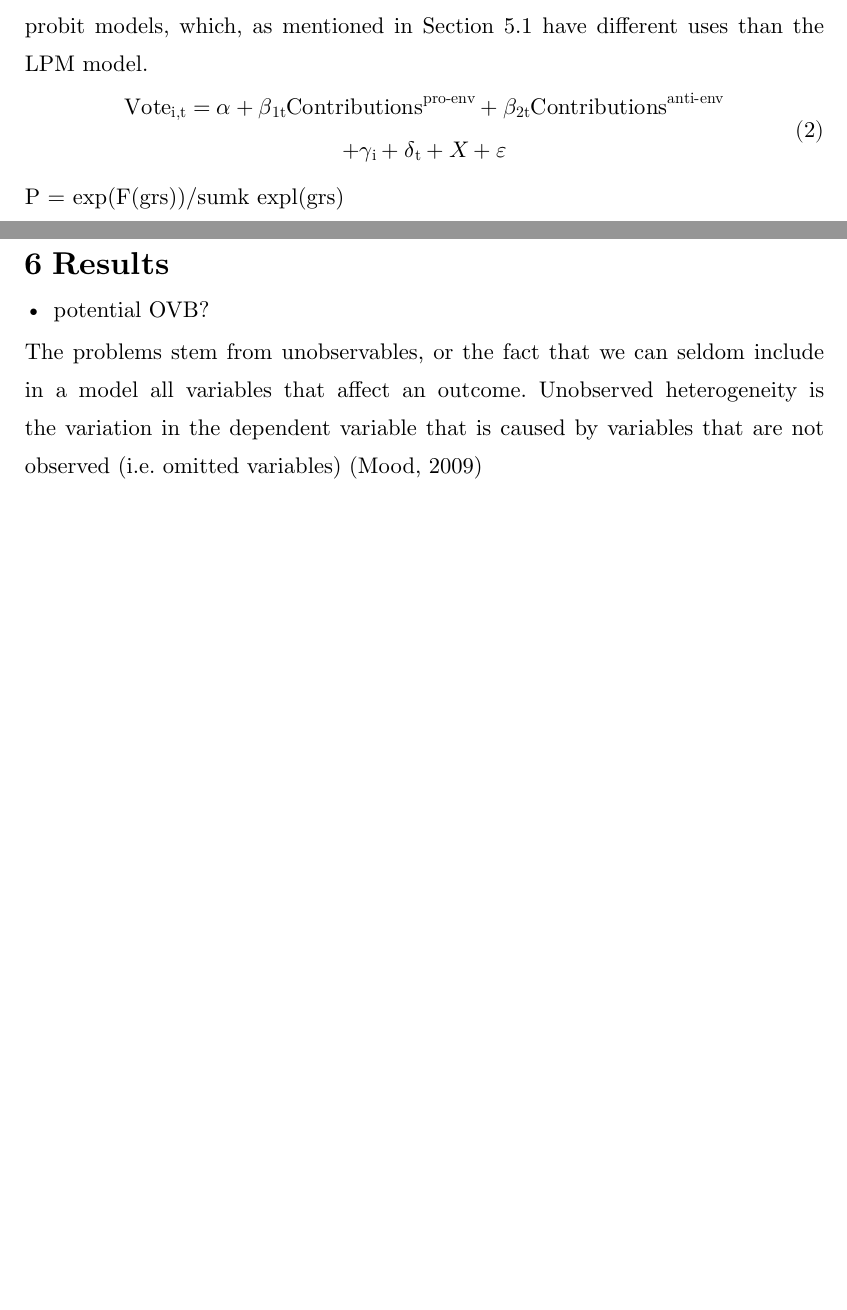
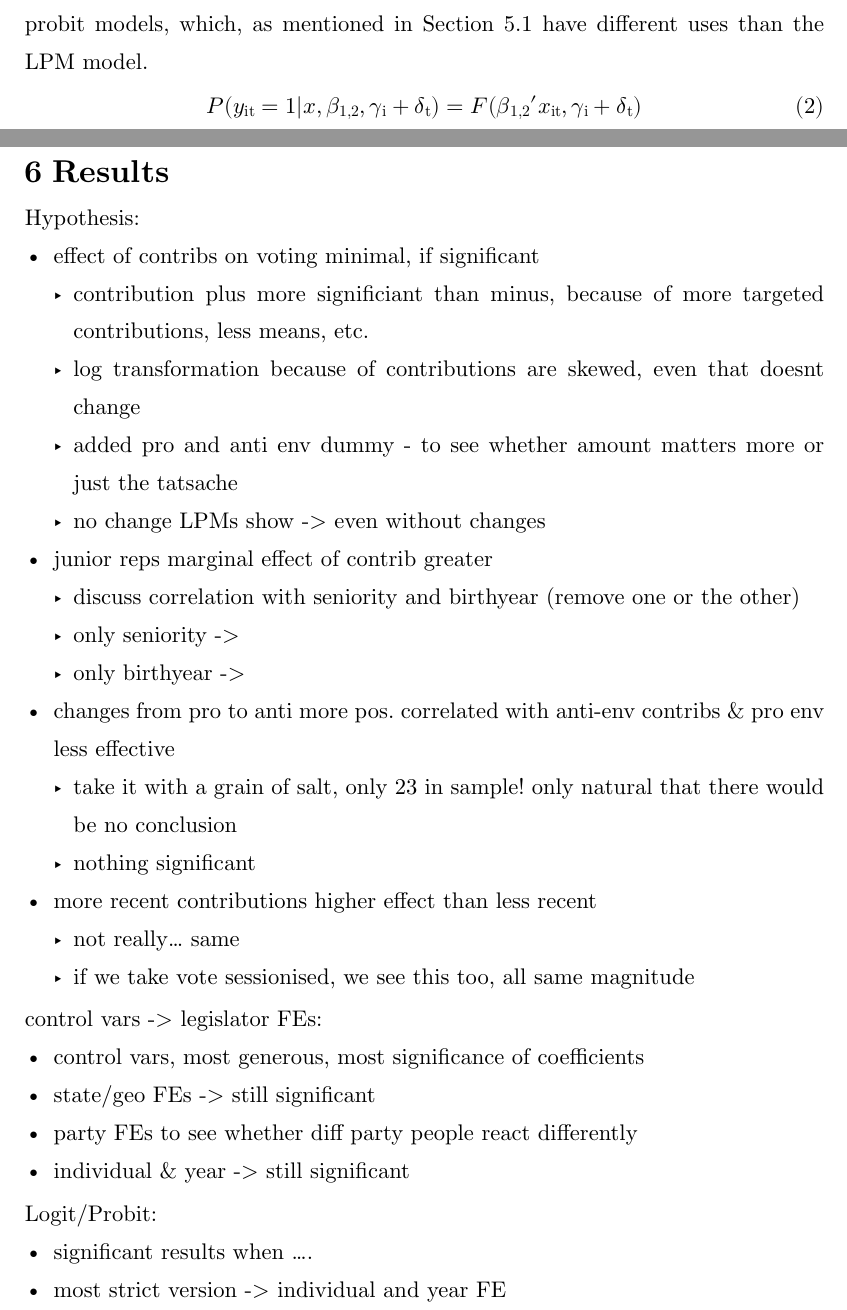
Before and after one commit to minnaheim/contribution_vote_data, a Typst document (thesis/template-typst/thesis.typ): two parts of pages 33 and 34 of 46, joined at a grey line, cut so that both start at the same text, the shorter picture padded with empty space. Compiled offline with Typst 0.15.

Commit message:
notes results

```diff
--- a/thesis/template-typst/thesis.typ
+++ b/thesis/template-typst/thesis.typ
@@ -914,9 +920,7 @@ As robustness checks, the entire above process will be repeated with the logit
 and probit models, which, as mentioned in @model-spec have different uses than
 the LPM model.
 
-$ "Vote"#sub[i,t] = alpha + beta#sub[1t]"Contributions"#super[pro-env] + beta#sub[2t]"Contributions"#super[anti-env] \ + gamma#sub[i] + delta#sub[t] + X + epsilon $ <logit>
-
-P = exp(F(grs))/sumk expl(grs)
+$ P(y#sub[it] = 1|x, beta#sub[1,2], gamma#sub[i] + delta#sub[t]) = F(beta#sub[1,2]'x#sub[it], gamma#sub[i] + delta#sub[t]) $ <logit>
 
 // if use conditional logit model -> as
 // -> stratmann uses a (conditional) fixed effects logit model @Allison @Chamberlin
@@ -924,11 +928,37 @@ P = exp(F(grs))/sumk expl(grs)
 
 #pagebreak()
 = Results
-- potential OVB?
-The problems stem from unobservables, or the fact that we can seldom include in
-a model all variables that affect an outcome. Unobserved heterogeneity is the
-variation in the dependent variable that is caused by variables that are not
-observed (i.e. omitted variables) @mood
+
+Hypothesis:
+- effect of contribs on voting minimal, if significant
+  - contribution plus more significiant than minus, because of more targeted
+    contributions, less means, etc.
+  - log transformation because of contributions are skewed, even that doesnt change
+  - added pro and anti env dummy - to see whether amount matters more or just the
+    tatsache
+  - no change LPMs show -> even without changes
+- junior reps marginal effect of contrib greater
+  - discuss correlation with seniority and birthyear (remove one or the other)
+  - only seniority ->
+  - only birthyear ->
+- changes from pro to anti more pos. correlated with anti-env contribs & pro env
+  less effective
+  - take it with a grain of salt, only 23 in sample! only natural that there would
+    be no conclusion
+  - nothing significant
+- more recent contributions higher effect than less recent
+  - not really... same
+  - if we take vote sessionised, we see this too, all same magnitude
+
+control vars -> legislator FEs:
+- control vars, most generous, most significance of coefficients
+- state/geo FEs -> still significant
+- party FEs to see whether diff party people react differently
+- individual & year -> still significant
+
+Logit/Probit:
+- significant results when ....
+- most strict version -> individual and year FE
 
 #pagebreak()
 = Discussion
```
Also changed, not shown: thesis/template-typst/thesis.typ (10 more changed lines).
